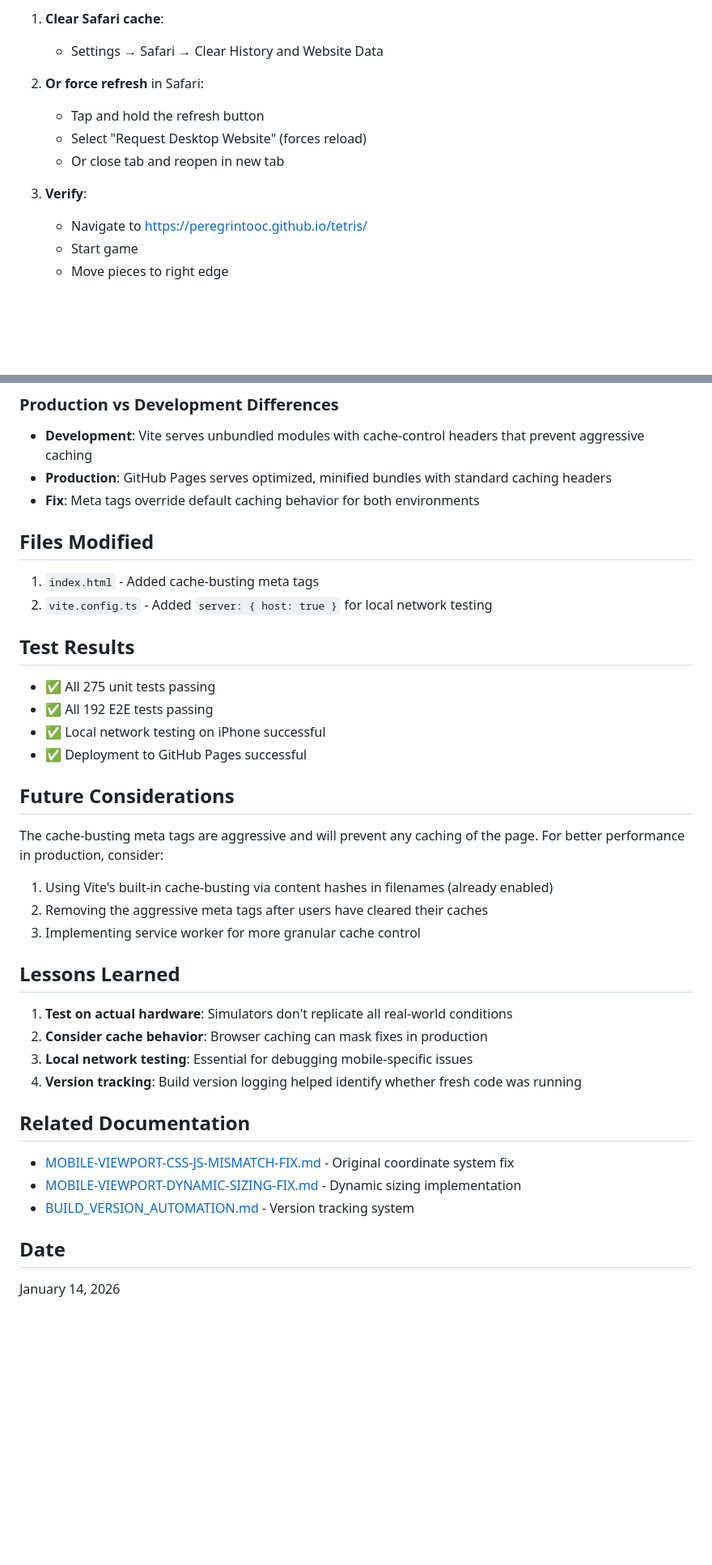
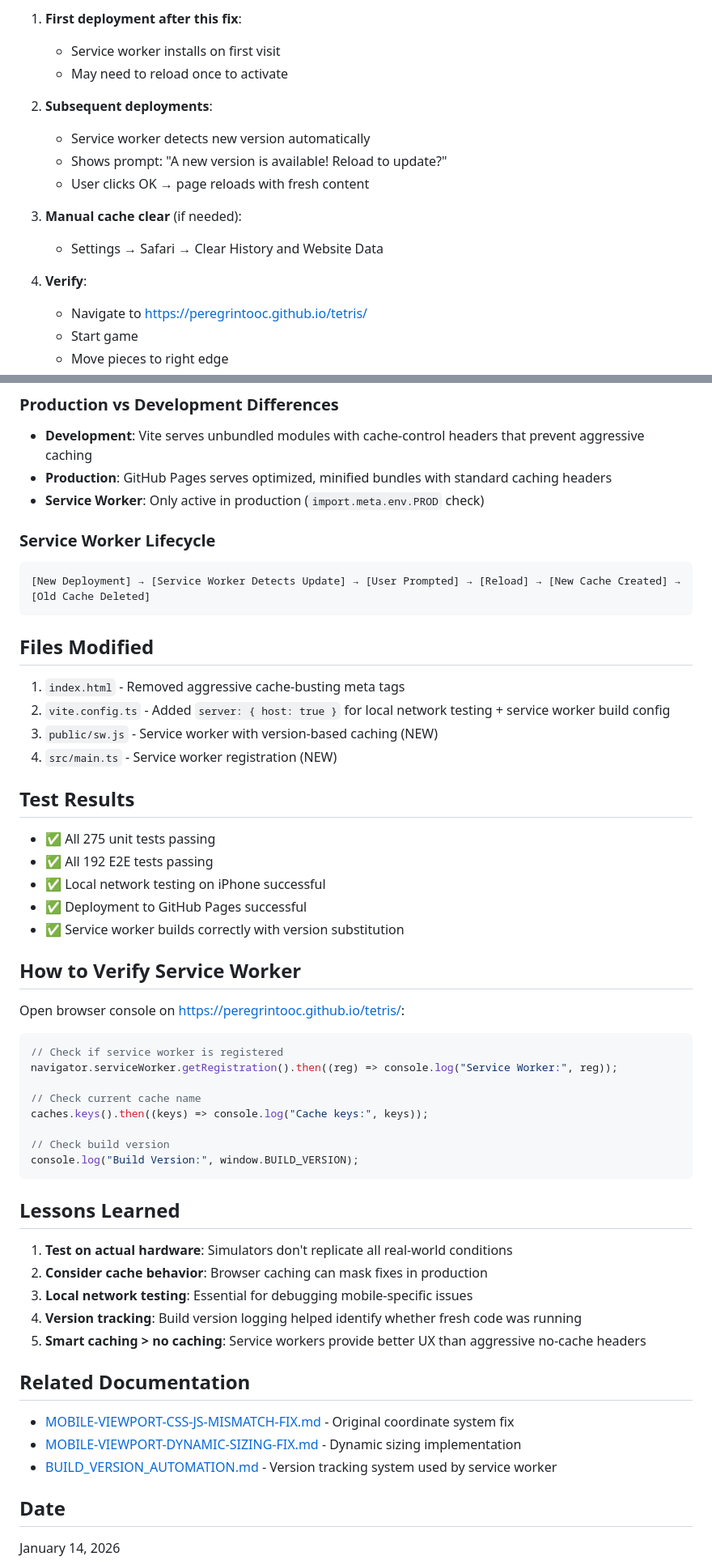
Before and after one commit to PeregrinTooc/tetris, a Markdown page: docs/MOBILE-VIEWPORT-CACHE-FIX.md, 2 parts joined by grey strips. Shown at 81% size. Drawn GitHub-style; blank space fills up the shorter version.

````diff
--- a/docs/MOBILE-VIEWPORT-CACHE-FIX.md
+++ b/docs/MOBILE-VIEWPORT-CACHE-FIX.md
@@ -57,13 +99,17 @@ After deployment, to verify the fix on iPhone:
 
-1. **Clear Safari cache**:
+1. **First deployment after this fix**:
+    - Service worker installs on first visit
+    - May need to reload once to activate
+
+2. **Subsequent deployments**:
+    - Service worker detects new version automatically
+    - Shows prompt: "A new version is available! Reload to update?"
+    - User clicks OK → page reloads with fresh content
+
+3. **Manual cache clear** (if needed):
     - Settings → Safari → Clear History and Website Data
 
-2. **Or force refresh** in Safari:
-    - Tap and hold the refresh button
-    - Select "Request Desktop Website" (forces reload)
-    - Or close tab and reopen in new tab
-
-3. **Verify**:
+4. **Verify**:
     - Navigate to https://peregrintooc.github.io/tetris/
     - Start game
     - Move pieces to right edge
@@ -83,12 +129,20 @@ iPhone simulators use different cache behavior than physical devices and were te
 
 - **Development**: Vite serves unbundled modules with cache-control headers that prevent aggressive caching
 - **Production**: GitHub Pages serves optimized, minified bundles with standard caching headers
-- **Fix**: Meta tags override default caching behavior for both environments
+- **Service Worker**: Only active in production (`import.meta.env.PROD` check)
+
+### Service Worker Lifecycle
+
+```
+[New Deployment] → [Service Worker Detects Update] → [User Prompted] → [Reload] → [New Cache Created] → [Old Cache Deleted]
+```
 
 ## Files Modified
 
-1. `index.html` - Added cache-busting meta tags
-2. `vite.config.ts` - Added `server: { host: true }` for local network testing
+1. `index.html` - Removed aggressive cache-busting meta tags
+2. `vite.config.ts` - Added `server: { host: true }` for local network testing + service worker build config
+3. `public/sw.js` - Service worker with version-based caching (NEW)
+4. `src/main.ts` - Service worker registration (NEW)
 
 ## Test Results
 
@@ -96,14 +150,22 @@ iPhone simulators use different cache behavior than physical devices and were te
 - ✅ All 192 E2E tests passing
 - ✅ Local network testing on iPhone successful
 - ✅ Deployment to GitHub Pages successful
+- ✅ Service worker builds correctly with version substitution
 
-## Future Considerations
+## How to Verify Service Worker
 
-The cache-busting meta tags are aggressive and will prevent any caching of the page. For better performance in production, consider:
+Open browser console on https://peregrintooc.github.io/tetris/:
 
-1. Using Vite's built-in cache-busting via content hashes in filenames (already enabled)
-2. Removing the aggressive meta tags after users have cleared their caches
-3. Implementing service worker for more granular cache control
+```javascript
+// Check if service worker is registered
+navigator.serviceWorker.getRegistration().then((reg) => console.log("Service Worker:", reg));
+
+// Check current cache name
+caches.keys().then((keys) => console.log("Cache keys:", keys));
+
+// Check build version
+console.log("Build Version:", window.BUILD_VERSION);
+```
 
 ## Lessons Learned
 
@@ -111,12 +173,13 @@ The cache-busting meta tags are aggressive and will prevent any caching of the p
 2. **Consider cache behavior**: Browser caching can mask fixes in production
 3. **Local network testing**: Essential for debugging mobile-specific issues
 4. **Version tracking**: Build version logging helped identify whether fresh code was running
+5. **Smart caching > no caching**: Service workers provide better UX than aggressive no-cache headers
 
 ## Related Documentation
 
 - [MOBILE-VIEWPORT-CSS-JS-MISMATCH-FIX.md](./MOBILE-VIEWPORT-CSS-JS-MISMATCH-FIX.md) - Original coordinate system fix
 - [MOBILE-VIEWPORT-DYNAMIC-SIZING-FIX.md](./MOBILE-VIEWPORT-DYNAMIC-SIZING-FIX.md) - Dynamic sizing implementation
-- [BUILD_VERSION_AUTOMATION.md](./BUILD_VERSION_AUTOMATION.md) - Version tracking system
+- [BUILD_VERSION_AUTOMATION.md](./BUILD_VERSION_AUTOMATION.md) - Version tracking system used by service worker
 
 ## Date
 
````
Also changed, not shown: other parts of docs/MOBILE-VIEWPORT-CACHE-FIX.md (+51 -9 lines).
